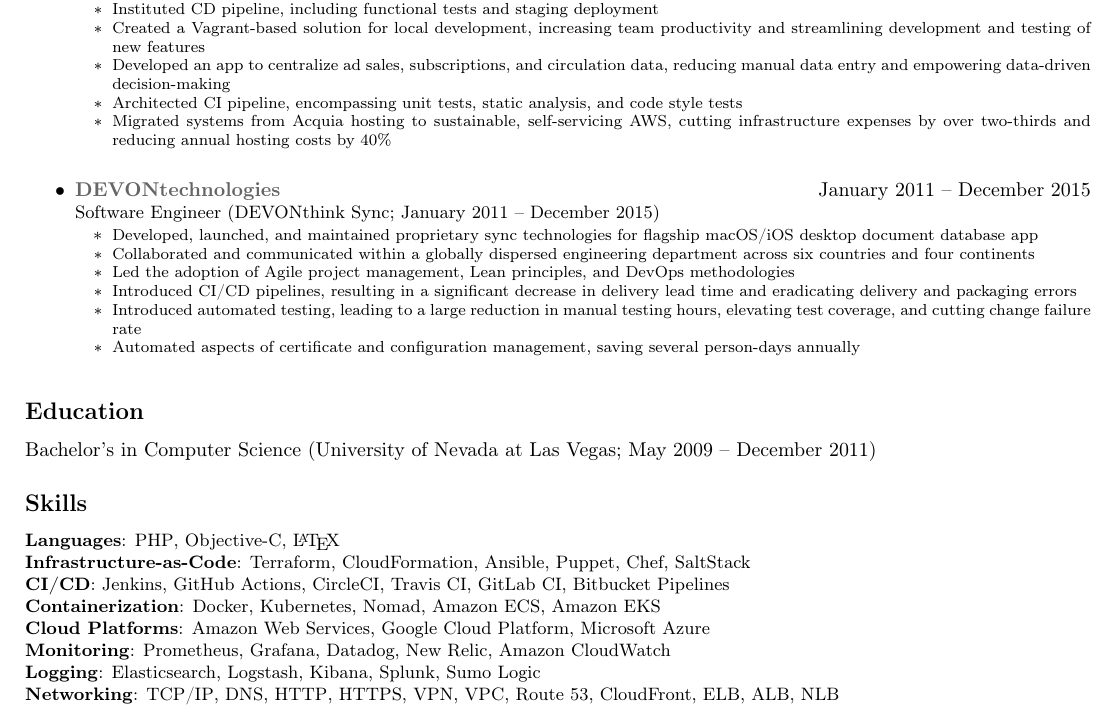
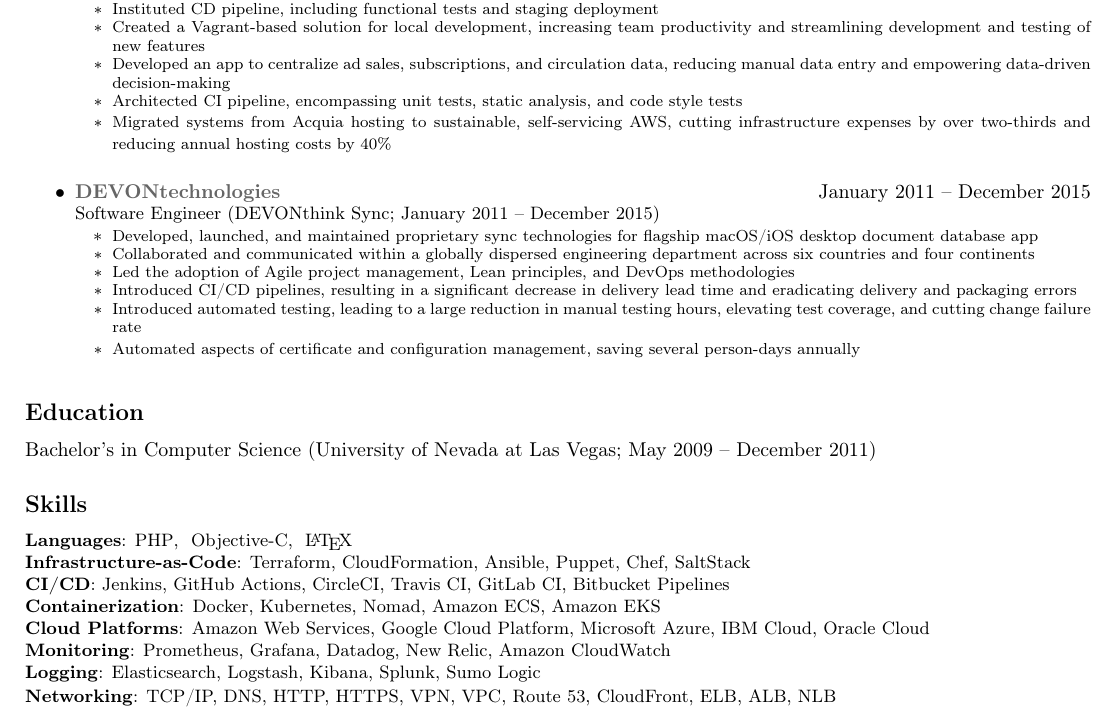
Before and after one commit to bitterbridge/resume, a LaTeX CV (resume.tex, which reads me.tex): part of the page, cut so that both start at the same text. Compiled offline with pdfLaTeX.

Commit message:
Improving stuff.

```diff
--- a/me.tex
+++ b/me.tex
@@ -17,6 +17,10 @@
 %   - "software" -- Software Engineer
 \input{params.tex}
 
+% Improve PDF character handling.
+\input{glyphtounicode}
+\pdfgentounicode=1
+
 % Define new column types.
 \newcolumntype{L}{>{\raggedright\arraybackslash}X}
 \newcolumntype{R}{>{\raggedleft\arraybackslash}X}
@@ -34,8 +38,8 @@
   urlcolor=MyGrayLink,%
 }
 
-% A variadic command to define a command with a variable number of arguments.
-\newcommand{\Variadic}[6]{%
+% Define a command with a variable number of arguments.
+\newcommand{\VariadicCommand}[6]{%
   \expandafter\newcommand\csname Gobble#1Arg\endcsname[2]{%
     \csname Check#1Arg\endcsname{##1#4##2}%
   }%
@@ -48,16 +52,7 @@
 }
 
 % Define a new list type for a comma-separated list.
-\newboolean{CSLFirstItem}
-\newenvironment{CommaSeparatedList}
-{% Initialization
-  \setboolean{CSLFirstItem}{true}% Flag to track the first item
-  \renewcommand\item{%
-              \ifthenelse{\boolean{CSLFirstItem}}%
-              {\setboolean{CSLFirstItem}{false}}% First item, do not print comma, switch flag off
-              {\unskip, }% Not the first item, print comma
-        }%
-}{}
+\VariadicCommand{CommaSeparatedList}{}{}{, }{}{}
 
 % A PDF command to insert a newline.
 \newcommand{\PDFNewline}{^^J}
@@ -74,7 +69,8 @@
     method=pdfstringdef,
     space=true,
     ActualText={\PDFNewline Email: \MyEmail}
-  }\normalfont \ContactInfoItem{\faAt}{mailto:\MyEmail}{\MyEmail}
+  }%
+  \normalfont\ContactInfoItem{\faAt}{mailto:\MyEmail}{\MyEmail}
   \EndAccSupp{}
 }
 
@@ -83,7 +79,8 @@
   \BeginAccSupp{
     method=pdfstringdef,
     ActualText={\PDFNewline Phone: \MyPhoneNumber}
-  }\normalfont \ContactInfoItem{\faPhone}{tel:\MyPhoneNumberPlain}{\MyPhoneNumber}
+  }%
+  \normalfont\ContactInfoItem{\faPhone}{tel:\MyPhoneNumberPlain}{\MyPhoneNumber}
   \EndAccSupp{}
 }
 
@@ -93,7 +90,8 @@
   \BeginAccSupp{
     method=pdfstringdef,
     ActualText={\PDFNewline Website: \MyWebsiteUrl}
-  }\normalfont \ContactInfoItem{\faGlobe}{\MyWebsiteUrl}{\MyWebsite}
+  }%
+  \normalfont\ContactInfoItem{\faGlobe}{\MyWebsiteUrl}{\MyWebsite}
   \EndAccSupp{}
 }
 
@@ -103,7 +101,8 @@
   \BeginAccSupp{
     method=pdfstringdef,
     ActualText={\PDFNewline LinkedIn: \MyLinkedInUrl}
-  }\normalfont \ContactInfoItem{\faLinkedin}{\MyLinkedInUrl}{\MyLinkedInUsername}
+  }%
+  \normalfont\ContactInfoItem{\faLinkedin}{\MyLinkedInUrl}{\MyLinkedInUsername}
   \EndAccSupp{}
 }
 
@@ -113,20 +112,16 @@
   \BeginAccSupp{
     method=pdfstringdef,
     ActualText={\PDFNewline GitHub: \MyGitHubUrl}
-  }\normalfont \ContactInfoItem{\faGithub}{\MyGitHubUrl}{\MyGitHubUsername}
+  }%
+  \normalfont\ContactInfoItem{\faGithub}{\MyGitHubUrl}{\MyGitHubUsername}
   \EndAccSupp{}
-}
-
-% My name, linked to my website.
-\newcommand{\MyHeaderName}{%
-  \Huge\bfseries\MyFullName
 }
 
 % My contact information is a list of contact items, separated by bullet points
 % when they occur in the same line, and separated by newlines when they occur
 % on different lines.
 \newcommand{\MyContactInfo}{%
-  \raggedleft \small
+  \raggedleft\small
   \MyEmailContactInfoItem \ContactInfoItemseparator \MyPhoneContactInfoItem \\
   \MyWebsiteContactInfoItem \ContactInfoItemseparator \MyLinkedInContactInfoItem \ContactInfoItemseparator \MyGitHubContactInfoItem %
 }
@@ -134,22 +129,18 @@
 % Define my header.
 \newcommand{\MyHeader}{%
   \noindent\begin{tabularx}{\textwidth}{@{}L R@{}}
-    \MyHeaderName & \vspace{-1.75em}\MyContactInfo \\
+    \Huge\bfseries\MyFullName & \vspace{-1.75em}\MyContactInfo \\
   \end{tabularx}\vspace{-0.1in}\hrule
 }
 
-% Define a list of employers and periods of employment.
-% This will be a list of items, each of which is a resumeemployer command.
-\newcommand{\resumeemployers}[1]{%
-  \begin{itemize}
-    #1
-  \end{itemize}
-}
+% Define a list of periods of employment.
+% This will be a list of items, each of which is a MyEmployment command.
+\VariadicCommand{MyEmployments}{\begin{itemize}}{}{}{}{\end{itemize}}
 
 % Define an employer and period of employment.
 % This is a two-column table with the employer on the left and the period of
 % employment on the right.
-\newcommand{\resumeemployer}[2]{%
+\newcommand{\MyEmployment}[2]{%
   \item\noindent\begin{tabularx}{\linewidth}{@{}L R@{}}
     \textbf{#1} & #2 \\
   \end{tabularx}\vspace{-4pt}
@@ -157,112 +148,104 @@
 
 % Define a list of roles at a given employer.
 % This will be a list of items, each of which is a resumerole command.
-\newcommand{\resumeroles}[1]{%
-  \begin{itemize}[leftmargin=0pt, noitemsep, nosep, label={}]
-    \item \small #1
-  \end{itemize}
-}
+\VariadicCommand{MyRoles}{\begin{itemize}[leftmargin=0pt, noitemsep, nosep, label={}]}{}{}{}{\end{itemize}}
 
 % Define a job title, project, and period of position.
 % This is a two-column table with the job title on the left, project name in
 % parentheses, and the period of the position on the right.
-\newcommand{\resumerole}[3]{%
-  #1 (#2; #3)
+\newcommand{\MyRole}[3]{%
+  \item\small #1 (#2; #3)
 }
 
 % Define a list of resume role items within a given role.
-% This will be a list of items, each of which is a resumeroleitem command.
-\newcommand{\resumeroleitems}[1]{%
-  \begin{itemize}
-    #1
-  \end{itemize}\vspace{6pt}
-}
+% This will be a list of items, each of which is a MyRoleItem command.
+\VariadicCommand{MyRoleItems}{\begin{itemize}}{}{}{}{\end{itemize}\vspace{6pt}}
 
 % An item in a list.
-\newcommand{\resumeroleitem}[1]{%
+\newcommand{\MyRoleItem}[1]{%
   \item \footnotesize #1 \vspace{-2pt}
 }
 
 % Define my experience
 \newcommand{\MyExperience}{%
   % Begin experience list
-  \resumeemployers{%
+  \MyEmployments{%
     % Begin Agile Six
-    \resumeemployer{\href{https://agile6.com}{Agile Six Applications, Inc.}}{October 2020 -- Present}
+    \MyEmployment{\href{https://agile6.com}{Agile Six Applications, Inc.}}{October 2020 -- Present}
     {% Begin roles at Agile Six
-      \resumeroles{% List of roles at Agile Six
+      \MyRoles{% List of roles at Agile Six
 
         % CIE DevOps Engineer Role
-        \resumerole{Senior DevOps Engineer}{VA.gov Check-In Experience Team}{February 2024 -- Present}{%
-          \resumeroleitems{%
-            \resumeroleitem{Haven't blown anything up yet}
-            \resumeroleitem{Served on a task force to improve hiring practices for DevOps engineers}
+        \MyRole{Senior DevOps Engineer}{VA.gov Check-In Experience Team}{February 2024 -- Present}{%
+          \MyRoleItems{%
+            \MyRoleItem{Haven't blown anything up yet}
+            \MyRoleItem{Served on a task force to improve hiring practices for DevOps engineers}
           } % End CIE DevOps Engineer role items.
         } % End CIE DevOps Engineer Role
 
         % CMS Tech Lead Role
-        \resumerole{Technical Lead}{VA.gov Platform CMS Team}{July 2023 -- February 2024}{%
-          \resumeroleitems{%
-            \resumeroleitem{Directed ongoing enhancement and deployment of Drupal CMS and associated infrastructure for VA.gov}
-            \resumeroleitem{Fostered transparency and alignment by communicating project progress, updates, and any issues or blockers}
-            \resumeroleitem{Maintained clear and open lines of communication, enabling stakeholders to make informed decisions and ensuring project success}
-            \resumeroleitem{Anticipated potential development challenges, identified project delays, and swiftly addressed issues}
-            \resumeroleitem{Mentored engineers to improve proficiency and expertise in best practices}
-            \resumeroleitem{Orchestrated team of 7-9 engineers in PagerDuty rotation, improving reliability and reducing incident response time}
-            \resumeroleitem{Led team in overcoming complex technical challenges, removing impediments, and ensuring smooth project execution}
-            \resumeroleitem{Hired multiple Senior Software Engineers and a Software Quality Architect; drafted job descriptions, conducted technical interviews, and made final hiring recommendations}
+        \MyRole{Technical Lead}{VA.gov Platform CMS Team}{July 2023 -- February 2024}{%
+          \MyRoleItems{%
+            \MyRoleItem{Directed ongoing enhancement and deployment of Drupal CMS and associated infrastructure for VA.gov}
+            \MyRoleItem{Fostered transparency and alignment by communicating project progress, updates, and any issues or blockers}
+            \MyRoleItem{Maintained clear and open lines of communication, enabling stakeholders to make informed decisions and ensuring project success}
+            \MyRoleItem{Anticipated potential development challenges, identified project delays, and swiftly addressed issues}
+            \MyRoleItem{Mentored engineers to improve proficiency and expertise in best practices}
+            \MyRoleItem{Orchestrated team of 7-9 engineers in PagerDuty rotation, improving reliability and reducing incident response time}
+            \MyRoleItem{Led team in overcoming complex technical challenges, removing impediments, and ensuring smooth project execution}
+            \MyRoleItem{Hired multiple Senior Software Engineers and a Software Quality Architect; drafted job descriptions, conducted technical interviews, and made final hiring recommendations}
           }
         }% End CMS Tech Lead Role
 
         % CMS DevOps Engineer Role
-        \resumerole{Senior DevOps Engineer}{VA.gov Platform CMS Team}{October 2020 -- February 2024}{%
-          \resumeroleitems{%
-            \resumeroleitem{Improved QA architecture, improving overall product quality and customer satisfaction}
-            \resumeroleitem{Mentored engineers on test design and system architecture}
-            \resumeroleitem{Crafted and documented procedures, including timelines and sample communications, for consistent management of out-of-band deploys}
-            \resumeroleitem{Revamped internal content release management system, significantly reducing change failure rate}
-            \resumeroleitem{Streamlined test pipeline, reducing test time and product delivery lead time}
-            \resumeroleitem{Developed and maintained custom modules for Drupal 8/9/10 CMS}
+        \MyRole{Senior DevOps Engineer}{VA.gov Platform CMS Team}{October 2020 -- February 2024}{%
+          \MyRoleItems{%
+            \MyRoleItem{Improved QA architecture, improving overall product quality and customer satisfaction}
+            \MyRoleItem{Mentored engineers on test design and system architecture}
+            \MyRoleItem{Crafted and documented procedures, including timelines and sample communications, for consistent management of out-of-band deploys}
+            \MyRoleItem{Revamped internal content release management system, significantly reducing change failure rate}
+            \MyRoleItem{Streamlined test pipeline, reducing test time and product delivery lead time}
+            \MyRoleItem{Developed and maintained custom modules for Drupal 8/9/10 CMS}
           }
         }% End CMS DevOps Engineer Role
       } % End roles at Agile Six
     }% End Agile Six
 
     % Begin Aviation International News
-    \resumeemployer{\href{https://www.ainonline.com/}{Aviation International News}}{January 2015 -- October 2020}
+    \MyEmployment{\href{https://www.ainonline.com/}{Aviation International News}}{January 2015 -- October 2020}
     {% Begin roles at Aviation International News
-      \resumeroles{% List of roles at Aviation International News
+      \MyRoles{% List of roles at Aviation International News
 
         % Senior Software/DevOps Engineer Role
-        \resumerole{Senior Software/DevOps Engineer}{ainonline.com}{January 2015 -- October 2020}{%
-          \resumeroleitems{%
-            \resumeroleitem{Architected and executed an innovative DevOps and backend development strategy, supporting the launch of two successful media products}
-            \resumeroleitem{Implemented local development environments, CI/CD pipelines, and QA best practices}
-            \resumeroleitem{Guided and mentored junior engineers, emphasizing soft skills and engineering best practices}
-            \resumeroleitem{Instituted CD pipeline, including functional tests and staging deployment}
-            \resumeroleitem{Created a Vagrant-based solution for local development, increasing team productivity and streamlining development and testing of new features}
-            \resumeroleitem{Developed an app to centralize ad sales, subscriptions, and circulation data, reducing manual data entry and empowering data-driven decision-making}
-            \resumeroleitem{Architected CI pipeline, encompassing unit tests, static analysis, and code style tests}
-            \resumeroleitem{Migrated systems from Acquia hosting to sustainable, self-servicing AWS, cutting infrastructure expenses by over two-thirds and reducing annual hosting costs by 40\%}
+        \MyRole{Senior Software/DevOps Engineer}{ainonline.com}{January 2015 -- October 2020}{%
+          \MyRoleItems{%
+            \MyRoleItem{Architected and executed an innovative DevOps and backend development strategy, supporting the launch of two successful media products}
+            \MyRoleItem{Implemented local development environments, CI/CD pipelines, and QA best practices}
+            \MyRoleItem{Guided and mentored junior engineers, emphasizing soft skills and engineering best practices}
+            \MyRoleItem{Instituted CD pipeline, including functional tests and staging deployment}
+            \MyRoleItem{Created a Vagrant-based solution for local development, increasing team productivity and streamlining development and testing of new features}
+            \MyRoleItem{Developed an app to centralize ad sales, subscriptions, and circulation data, reducing manual data entry and empowering data-driven decision-making}
+            \MyRoleItem{Architected CI pipeline, encompassing unit tests, static analysis, and code style tests}
+            \MyRoleItem{Migrated systems from Acquia hosting to sustainable, self-servicing AWS, cutting infrastructure expenses by over two-thirds and reducing annual hosting costs by 40\%}
           }
         }% End Senior Software/DevOps Engineer Role
       } % End roles at Aviation International News
     }% End Aviation International News
 
     % Begin DEVONtechnologies
-    \resumeemployer{\href{https://www.devontechnologies.com/}{DEVONtechnologies}}{January 2011 -- December 2015}
+    \MyEmployment{\href{https://www.devontechnologies.com/}{DEVONtechnologies}}{January 2011 -- December 2015}
     {% Begin roles at DEVONtechnologies
-      \resumeroles{% List of roles at DEVONtechnologies
+      \MyRoles{% List of roles at DEVONtechnologies
 
         % Software Engineer Role
-        \resumerole{Software Engineer}{DEVONthink Sync}{January 2011 -- December 2015}{%
-          \resumeroleitems{%
-            \resumeroleitem{Developed, launched, and maintained proprietary sync technologies for flagship macOS/iOS desktop document database app}
-            \resumeroleitem{Collaborated and communicated within a globally dispersed engineering department across six countries and four continents}
-            \resumeroleitem{Led the adoption of Agile project management, Lean principles, and DevOps methodologies}
-            \resumeroleitem{Introduced CI/CD pipelines, resulting in a significant decrease in delivery lead time and eradicating delivery and packaging errors}
-            \resumeroleitem{Introduced automated testing, leading to a large reduction in manual testing hours, elevating test coverage, and cutting change failure rate}
-            \resumeroleitem{Automated aspects of certificate and configuration management, saving several person-days annually}
+        \MyRole{Software Engineer}{DEVONthink Sync}{January 2011 -- December 2015}{%
+          \MyRoleItems{%
+            \MyRoleItem{Developed, launched, and maintained proprietary sync technologies for flagship macOS/iOS desktop document database app}
+            \MyRoleItem{Collaborated and communicated within a globally dispersed engineering department across six countries and four continents}
+            \MyRoleItem{Led the adoption of Agile project management, Lean principles, and DevOps methodologies}
+            \MyRoleItem{Introduced CI/CD pipelines, resulting in a significant decrease in delivery lead time and eradicating delivery and packaging errors}
+            \MyRoleItem{Introduced automated testing, leading to a large reduction in manual testing hours, elevating test coverage, and cutting change failure rate}
+            \MyRoleItem{Automated aspects of certificate and configuration management, saving several person-days annually}
           }
         }% End Software Engineer Role
       } % End roles at DEVONtechnologies
@@ -272,7 +255,7 @@
 }% End experience section
 
 % Define a degree and period of study.
-\newcommand{\resumestudy}[4]{%
+\newcommand{\MyDegree}[4]{%
   \BeginAccSupp{
     method=pdfstringdef,
     unicode,
@@ -282,32 +265,48 @@
   \EndAccSupp{}
 }
 
+% Define an item in a list of degree details.
+\newcommand{\MyDegreeDetail}[1]{%
+  \item #1
+}
+
+% Define a list of degree details.
+% This will be a list of items, each of which is a MyDegreeDetail command.
+\VariadicCommand{MyDegreeDetails}{\begin{itemize}[leftmargin=0pt, noitemsep, nosep, label={}]}{}{}{}{\end{itemize}}
+
 % Define my education
 \newcommand{\MyEducation}{%
-  \resumestudy{Bachelor's in Computer Science}{University of Nevada at Las Vegas}{May 2009 -- December 2011}{%
-    \PDFNewline - Graduated with a 3.5 GPA
-    \PDFNewline - Took graduate-level coursework in Artificial Intelligence
-    \PDFNewline - Completed an independent study in Virtual Machine design and implementation, and gave a guest lecture on the topic
-  }
+  \MyDegree{Bachelor's in Computer Science}{University of Nevada at Las Vegas}{May 2009 -- December 2011}{%
+    \MyDegreeDetails{% List of degree details
+      \MyDegreeDetail{Graduated with a 3.5 GPA}
+      \MyDegreeDetail{Took graduate-level coursework in Artificial Intelligence}
+      \MyDegreeDetail{Completed an independent study in Virtual Machine design and implementation, and gave a guest lecture on the topic}
+    }% End degree details
+  }% End Bachelor's in Computer Science
 }
 
 % Define a list of skill areas.
 % This will be a list of items, each of which is a resumeskillarea command.
-\newcommand{\resumeskillareas}[1]{%
-  \begin{itemize}[leftmargin=0pt, noitemsep, nosep, label={}]
-    #1
-  \end{itemize}
+\VariadicCommand{MySkillAreas}{\begin{itemize}[leftmargin=0pt, noitemsep, nosep, label={}]}{}{}{}{\end{itemize}}
+
+% Define a skill area and its skills.
+\newcommand{\MySkillArea}[2]{%
+  \item \small\textbf{#1}: #2
 }
 
-% Define a skill area and its skills.
-\newcommand{\resumeskillarea}[2]{%
-  \item \small\textbf{#1}: \begin{CommaSeparatedList}#2\end{CommaSeparatedList}
+% Define a list of skill items.
+% This will be a list of items, each of which is a MySkillItem command.
+\VariadicCommand{MySkillItems}{}{}{, }{}{}
+
+% Define a skill item.
+\newcommand{\MySkillItem}[1]{%
+  #1
 }
 
 % Define a resume skill language.
 % Each language is a language name, years of experience, and list of projects.
-\newcommand{\resumeskilllanguage}[4]{%
-  \item\BeginAccSupp{
+\newcommand{\MyLanguageSkill}[4]{%
+  \BeginAccSupp{
     method=pdfstringdef,
     unicode,
     ActualText={\PDFNewline #3 years of experience in #2 \PDFNewline #2 projects: #4 \PDFNewline}
@@ -341,21 +340,25 @@
 % Define my skills
 \newcommand{\MySkills}{%
   % Begin skill areas list
-  \resumeskillareas{%
-    \resumeskillarea{Languages}{%
+  \MySkillAreas{%
+    \MySkillArea{Languages}{%
+      \MySkillItems{%
         % Python, JavaScript, PHP, Ruby, Java, C\#, C++, C, Swift, Objective-C, Bash, SQL, HTML, CSS, XML, JSON, YAML,
-      \resumeskilllanguage{PHP}{PHP}{9}{%
+        \MyLanguageSkill{PHP}{PHP}{9}{%
           \PDFNewline - VA.gov CMS (https://www.va.gov/) (2020-2024): I developed and maintained the backend for a major government website, including custom code for a Drupal 8/9/10 CMS.
           \PDFNewline - AINonline (https://www.ainonline.com/) (2016-2020): I developed and maintained the backend for an aviation news website, including custom code for a Drupal 7 CMS, ad sales, a custom newsletter generator, and subscription management.
           \PDFNewline - BJTonline (https://www.bjtonline.com/) (2016-2020): I developed and maintained the backend for a business aviation news website, including custom code for a Drupal 7 CMS, ad sales, and subscription management.
           \PDFNewline - FutureFlight (https://www.futureflight.aero/) (2019-2020): I developed and maintained the backend for an aviation news website, including custom code for a Drupal 8 CMS, a custom newsletter generator, and subscription management.
-      }
-      \resumeskilllanguage{Objective-C}{Objective-C}{4}{%
+        }%
+      }{
+        \MyLanguageSkill{Objective-C}{Objective-C}{4}{%
           \PDFNewline - DEVONthink Pro Sync (https://devontechnologies.com/) (2012-2015): I developed and maintained the sync engine for a macOS/iOS desktop document database app.
-      }
-      \resumeskilllanguage{\LaTeX{}}{LaTeX}{1}{%
+        }%
+      }{
+        \MyLanguageSkill{\LaTeX{}}{LaTeX}{1}{%
           \PDFNewline - Resume (https://github.com/ndouglas/resume) (2024-): I rewrote my resume in LaTeX to improve its maintainability and my ability to fine-tune it for individual job descriptions.
+        }%
       }
     }
-    \resumeskillarea{Infrastructure-as-Code}{%
-      \item Terraform
+    \MySkillArea{Infrastructure-as-Code}{%
+      \MySkillItems{Terraform}{CloudFormation}{Ansible}{Puppet}{Chef}{SaltStack}
@@ -367 +365,3 @@
     }
+    \MySkillArea{CI/CD}{%
+      \MySkillItems{Jenkins}{GitHub Actions}{CircleCI}{Travis CI}{GitLab CI}{Bitbucket Pipelines}
@@ -380,10 +369,8 @@
-      \item Amazon ECS
-      \item Amazon EKS
+    \MySkillArea{Containerization}{%
+      \MySkillItems{Docker}{Kubernetes}{Nomad}{Amazon ECS}{Amazon EKS}
     }
-    \resumeskillarea{Cloud Platforms}{%
-      \item Amazon Web Services
-      \item Google Cloud Platform
-      \item Microsoft Azure
+    \MySkillArea{Cloud Platforms}{%
+      \MySkillItems{Amazon Web Services}{Google Cloud Platform}{Microsoft Azure}{IBM Cloud}{Oracle Cloud}
     }
-    \resumeskillarea{Monitoring}{%
-      \item Prometheus
+    \MySkillArea{Monitoring}{%
+      \MySkillItems{Prometheus}{Grafana}{Datadog}{New Relic}{Amazon CloudWatch}
@@ -394 +377,3 @@
     }
+    \MySkillArea{Logging}{%
+      \MySkillItems{Elasticsearch}{Logstash}{Kibana}{Splunk}{Sumo Logic}
@@ -401 +380,3 @@
     }
+    \MySkillArea{Networking}{%
+      \MySkillItems{TCP/IP}{DNS}{HTTP}{HTTPS}{VPN}{VPC}{Route 53}{CloudFront}{ELB}{ALB}{NLB}
```
Also changed, not shown: resume.pdf, me.tex (38 more changed lines). Lines whose indentation alone changed are shown as unchanged.
